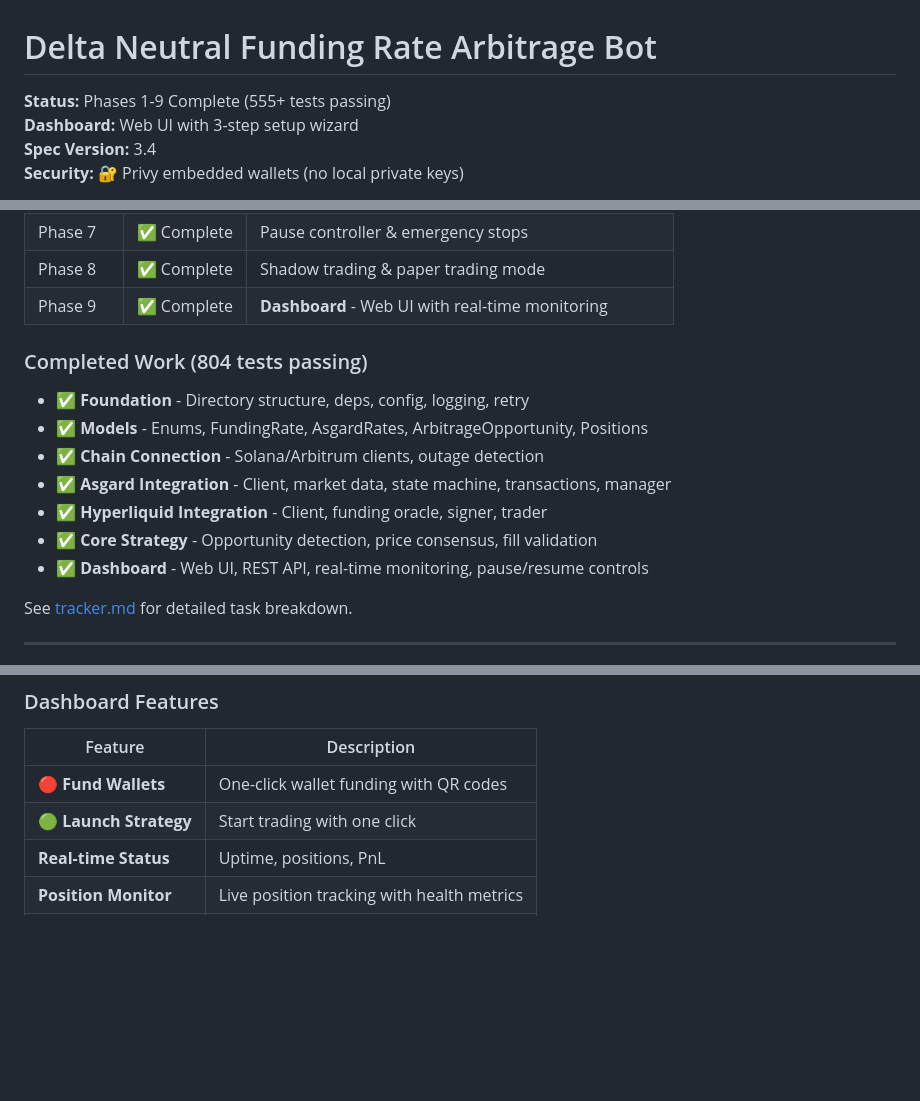
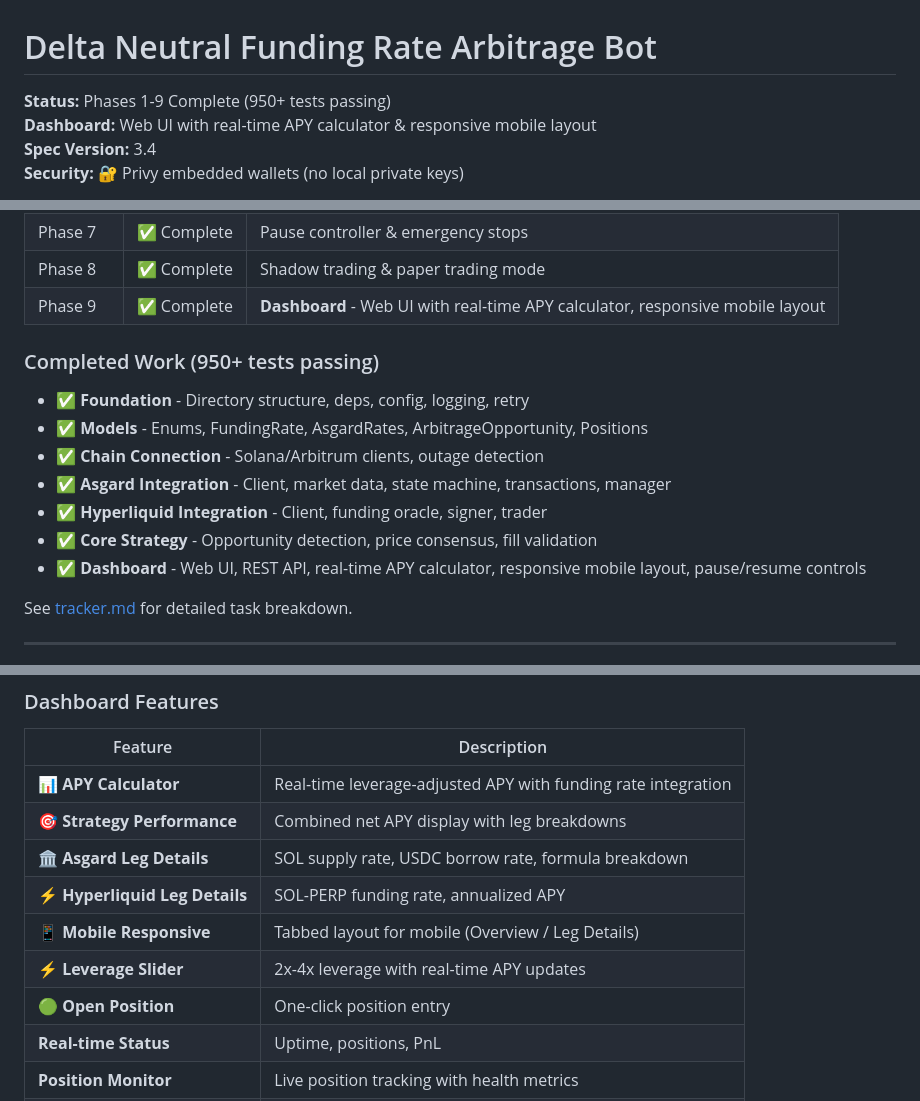
Before and after one commit to joasgard/Asgard-HL-Basisstrategy, a Markdown page: README.md, 3 parts joined by grey strips. Drawn GitHub-style; blank space fills up the shorter version.

```diff
--- a/README.md
+++ b/README.md
@@ -1,7 +1,7 @@
 # Delta Neutral Funding Rate Arbitrage Bot
 
-**Status:** Phases 1-9 Complete (555+ tests passing)
-**Dashboard:** Web UI with 3-step setup wizard
+**Status:** Phases 1-9 Complete (950+ tests passing)
+**Dashboard:** Web UI with real-time APY calculator & responsive mobile layout
 **Spec Version:** 3.4
 **Security:** 🔐 Privy embedded wallets (no local private keys)
 
@@ -111,16 +111,16 @@ Then open **http://localhost:8080** and complete the 3-step wizard:
 | Phase 6 | ✅ Complete | Risk engine & circuit breakers |
 | Phase 7 | ✅ Complete | Pause controller & emergency stops |
 | Phase 8 | ✅ Complete | Shadow trading & paper trading mode |
-| Phase 9 | ✅ Complete | **Dashboard** - Web UI with real-time monitoring |
+| Phase 9 | ✅ Complete | **Dashboard** - Web UI with real-time APY calculator, responsive mobile layout |
 
-### Completed Work (804 tests passing)
+### Completed Work (950+ tests passing)
 - ✅ **Foundation** - Directory structure, deps, config, logging, retry
 - ✅ **Models** - Enums, FundingRate, AsgardRates, ArbitrageOpportunity, Positions
 - ✅ **Chain Connection** - Solana/Arbitrum clients, outage detection
 - ✅ **Asgard Integration** - Client, market data, state machine, transactions, manager
 - ✅ **Hyperliquid Integration** - Client, funding oracle, signer, trader
 - ✅ **Core Strategy** - Opportunity detection, price consensus, fill validation
-- ✅ **Dashboard** - Web UI, REST API, real-time monitoring, pause/resume controls
+- ✅ **Dashboard** - Web UI, REST API, real-time APY calculator, responsive mobile layout, pause/resume controls
 
 See [tracker.md](tracker.md) for detailed task breakdown.
 
@@ -142,8 +142,13 @@ The bot includes a **web dashboard** with a guided 3-step setup wizard:
 
 | Feature | Description |
 |---------|-------------|
-| **🔴 Fund Wallets** | One-click wallet funding with QR codes |
-| **🟢 Launch Strategy** | Start trading with one click |
+| **📊 APY Calculator** | Real-time leverage-adjusted APY with funding rate integration |
+| **🎯 Strategy Performance** | Combined net APY display with leg breakdowns |
+| **🏛️ Asgard Leg Details** | SOL supply rate, USDC borrow rate, formula breakdown |
+| **⚡ Hyperliquid Leg Details** | SOL-PERP funding rate, annualized APY |
+| **📱 Mobile Responsive** | Tabbed layout for mobile (Overview / Leg Details) |
+| **⚡ Leverage Slider** | 2x-4x leverage with real-time APY updates |
+| **🟢 Open Position** | One-click position entry |
 | **Real-time Status** | Uptime, positions, PnL |
 | **Position Monitor** | Live position tracking with health metrics |
 | **Control Panel** | Pause/resume bot operations |
```
Also changed, not shown: other parts of README.md (+3 -2 lines), GETTING_STARTED.md (+23 -6 lines).
